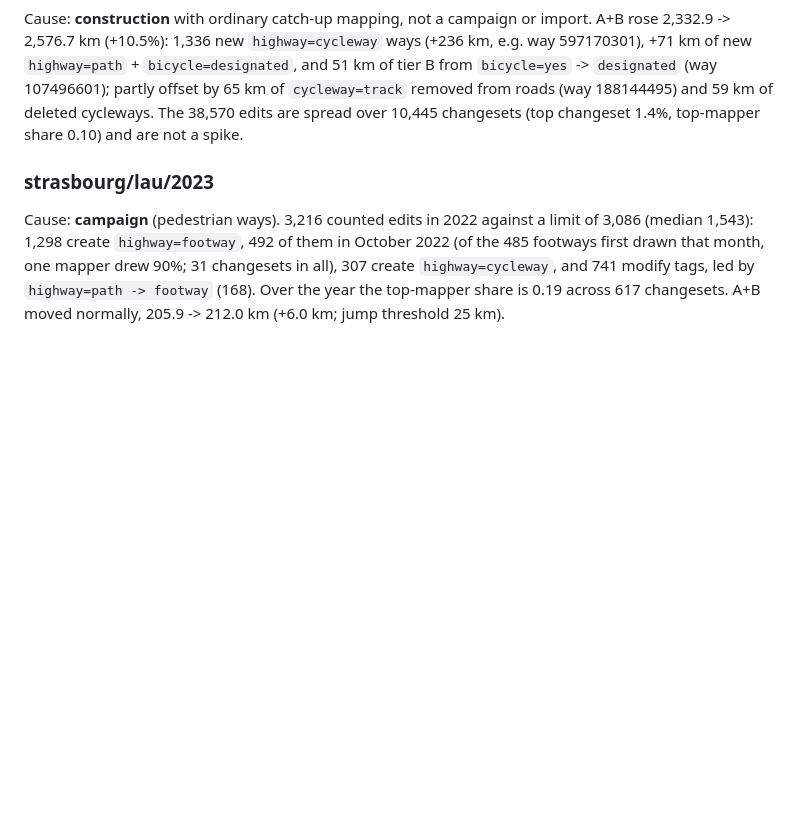
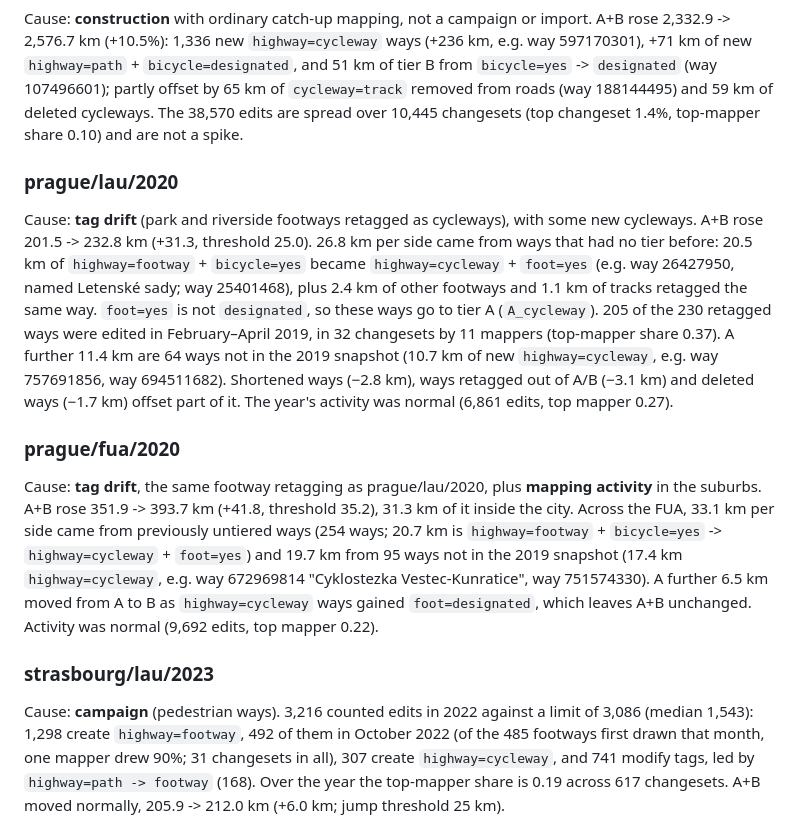
Before and after one commit to senzelden/velometer, a Markdown page: docs/review/m3_timeseries.md, the part around the change. GitHub-like rendering; blank space fills up the shorter version.

```diff
--- a/docs/review/m3_timeseries.md
+++ b/docs/review/m3_timeseries.md
@@ -1192,6 +1192,30 @@ Cause: **construction** with ordinary catch-up mapping, not a campaign or import
 removed from roads (way 188144495) and 59 km of deleted cycleways. The 38,570 edits are spread
 over 10,445 changesets (top changeset 1.4%, top-mapper share 0.10) and are not a spike.
 
+### prague/lau/2020
+
+Cause: **tag drift** (park and riverside footways retagged as cycleways), with some new cycleways.
+A+B rose 201.5 -> 232.8 km (+31.3, threshold 25.0). 26.8 km per side came from ways that had no
+tier before: 20.5 km of `highway=footway` + `bicycle=yes` became `highway=cycleway` + `foot=yes`
+(e.g. way 26427950, named Letenské sady; way 25401468), plus 2.4 km of other footways and 1.1 km
+of tracks retagged the same way. `foot=yes` is not `designated`, so these ways go to tier A
+(`A_cycleway`). 205 of the 230 retagged ways were edited in February–April 2019, in 32
+changesets by 11 mappers (top-mapper share 0.37). A further 11.4 km are 64 ways not in the 2019
+snapshot (10.7 km of new `highway=cycleway`, e.g. way 757691856, way 694511682). Shortened
+ways (−2.8 km), ways retagged out of A/B (−3.1 km) and deleted ways (−1.7 km) offset part of it.
+The year's activity was normal (6,861 edits, top mapper 0.27).
+
+### prague/fua/2020
+
+Cause: **tag drift**, the same footway retagging as prague/lau/2020, plus **mapping activity**
+in the suburbs. A+B rose 351.9 -> 393.7 km (+41.8, threshold 35.2), 31.3 km of it inside the
+city. Across the FUA, 33.1 km per side came from previously untiered ways (254 ways; 20.7 km is
+`highway=footway` + `bicycle=yes` -> `highway=cycleway` + `foot=yes`) and 19.7 km from 95 ways
+not in the 2019 snapshot (17.4 km `highway=cycleway`, e.g. way 672969814 "Cyklostezka
+Vestec-Kunratice", way 751574330). A further 6.5 km moved from A to B as `highway=cycleway`
+ways gained `foot=designated`, which leaves A+B unchanged. Activity was normal (9,692 edits,
+top mapper 0.22).
+
 ### strasbourg/lau/2023
 
 Cause: **campaign** (pedestrian ways). 3,216 counted edits in 2022 against a limit of
```
Also changed, not shown: docs/reconciliation.md (+49 -0 lines).
